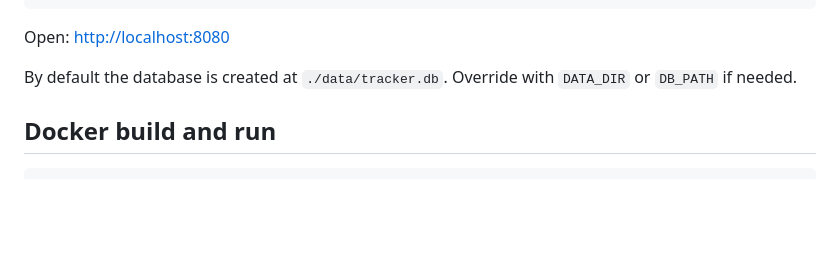
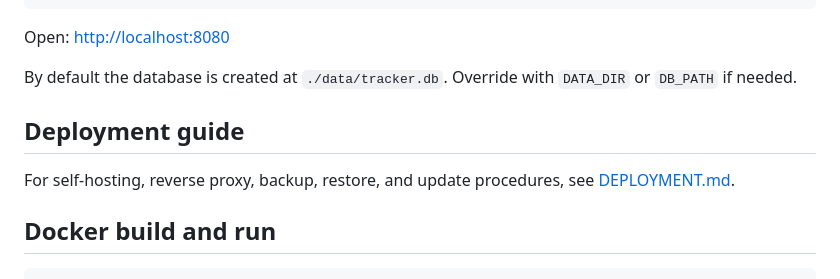
Before and after one commit to RenierM26/calorie-tracker, a Markdown page: README.md, the part around the change. GitHub-like rendering; blank space fills up the shorter version.

Commit message:
Add deployment guide

```diff
--- a/README.md
+++ b/README.md
@@ -40,6 +40,10 @@ npm start
 Open: <http://localhost:8080>
 
 By default the database is created at `./data/tracker.db`. Override with `DATA_DIR` or `DB_PATH` if needed.
+
+## Deployment guide
+
+For self-hosting, reverse proxy, backup, restore, and update procedures, see [DEPLOYMENT.md](DEPLOYMENT.md).
 
 ## Docker build and run
 
```
Also changed, not shown: DEPLOYMENT.md (added, +276 -0 lines).
